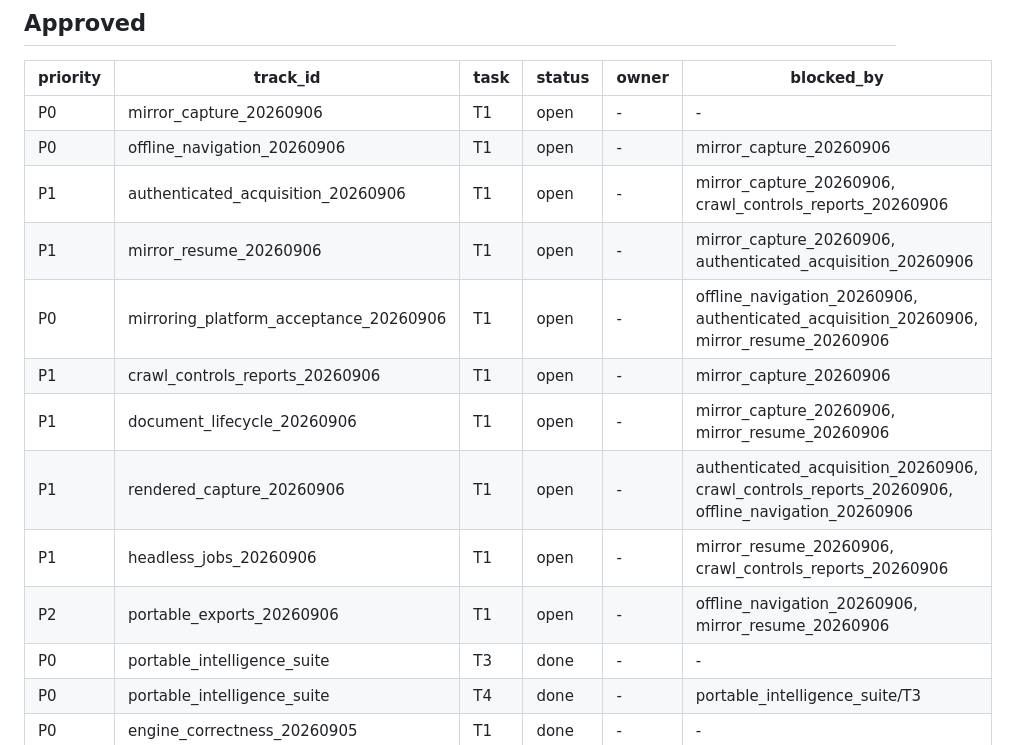
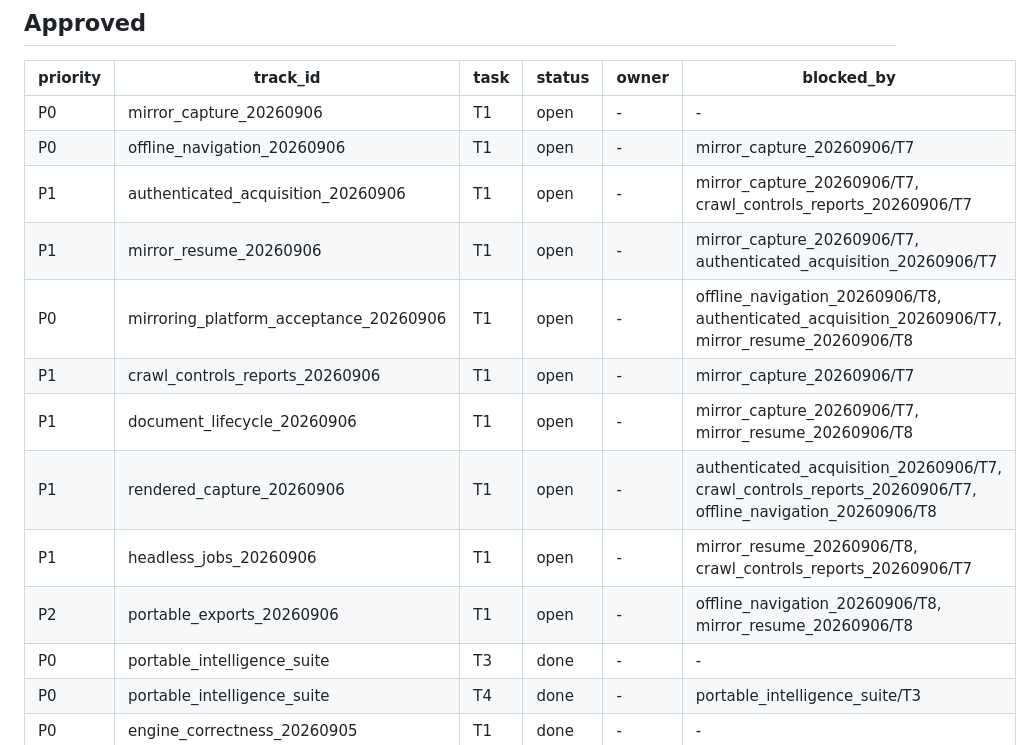
Before and after one commit to edithatogo/aegisarchive, a Markdown page: conductor/backlog.md, the part around the change. Drawn GitHub-style.

Commit message:
fix(conductor): bind backlog dependencies to acceptance tasks

```diff
--- a/conductor/backlog.md
+++ b/conductor/backlog.md
@@ -15,15 +15,15 @@ Archived tracks in `conductor/tracks.md` are `done` here. Hosted G1 work already
 | priority | track_id | task | status | owner | blocked_by |
 | --- | --- | --- | --- | --- | --- |
 | P0 | mirror_capture_20260906 | T1 | open | - | - |
-| P0 | offline_navigation_20260906 | T1 | open | - | mirror_capture_20260906 |
-| P1 | authenticated_acquisition_20260906 | T1 | open | - | mirror_capture_20260906, crawl_controls_reports_20260906 |
-| P1 | mirror_resume_20260906 | T1 | open | - | mirror_capture_20260906, authenticated_acquisition_20260906 |
-| P0 | mirroring_platform_acceptance_20260906 | T1 | open | - | offline_navigation_20260906, authenticated_acquisition_20260906, mirror_resume_20260906 |
-| P1 | crawl_controls_reports_20260906 | T1 | open | - | mirror_capture_20260906 |
-| P1 | document_lifecycle_20260906 | T1 | open | - | mirror_capture_20260906, mirror_resume_20260906 |
-| P1 | rendered_capture_20260906 | T1 | open | - | authenticated_acquisition_20260906, crawl_controls_reports_20260906, offline_navigation_20260906 |
-| P1 | headless_jobs_20260906 | T1 | open | - | mirror_resume_20260906, crawl_controls_reports_20260906 |
-| P2 | portable_exports_20260906 | T1 | open | - | offline_navigation_20260906, mirror_resume_20260906 |
+| P0 | offline_navigation_20260906 | T1 | open | - | mirror_capture_20260906/T7 |
+| P1 | authenticated_acquisition_20260906 | T1 | open | - | mirror_capture_20260906/T7, crawl_controls_reports_20260906/T7 |
+| P1 | mirror_resume_20260906 | T1 | open | - | mirror_capture_20260906/T7, authenticated_acquisition_20260906/T7 |
+| P0 | mirroring_platform_acceptance_20260906 | T1 | open | - | offline_navigation_20260906/T8, authenticated_acquisition_20260906/T7, mirror_resume_20260906/T8 |
+| P1 | crawl_controls_reports_20260906 | T1 | open | - | mirror_capture_20260906/T7 |
+| P1 | document_lifecycle_20260906 | T1 | open | - | mirror_capture_20260906/T7, mirror_resume_20260906/T8 |
+| P1 | rendered_capture_20260906 | T1 | open | - | authenticated_acquisition_20260906/T7, crawl_controls_reports_20260906/T7, offline_navigation_20260906/T8 |
+| P1 | headless_jobs_20260906 | T1 | open | - | mirror_resume_20260906/T8, crawl_controls_reports_20260906/T7 |
+| P2 | portable_exports_20260906 | T1 | open | - | offline_navigation_20260906/T8, mirror_resume_20260906/T8 |
 | P0 | portable_intelligence_suite | T3 | done | - | - |
 | P0 | portable_intelligence_suite | T4 | done | - | portable_intelligence_suite/T3 |
 | P0 | engine_correctness_20260905 | T1 | done | - | - |
```
